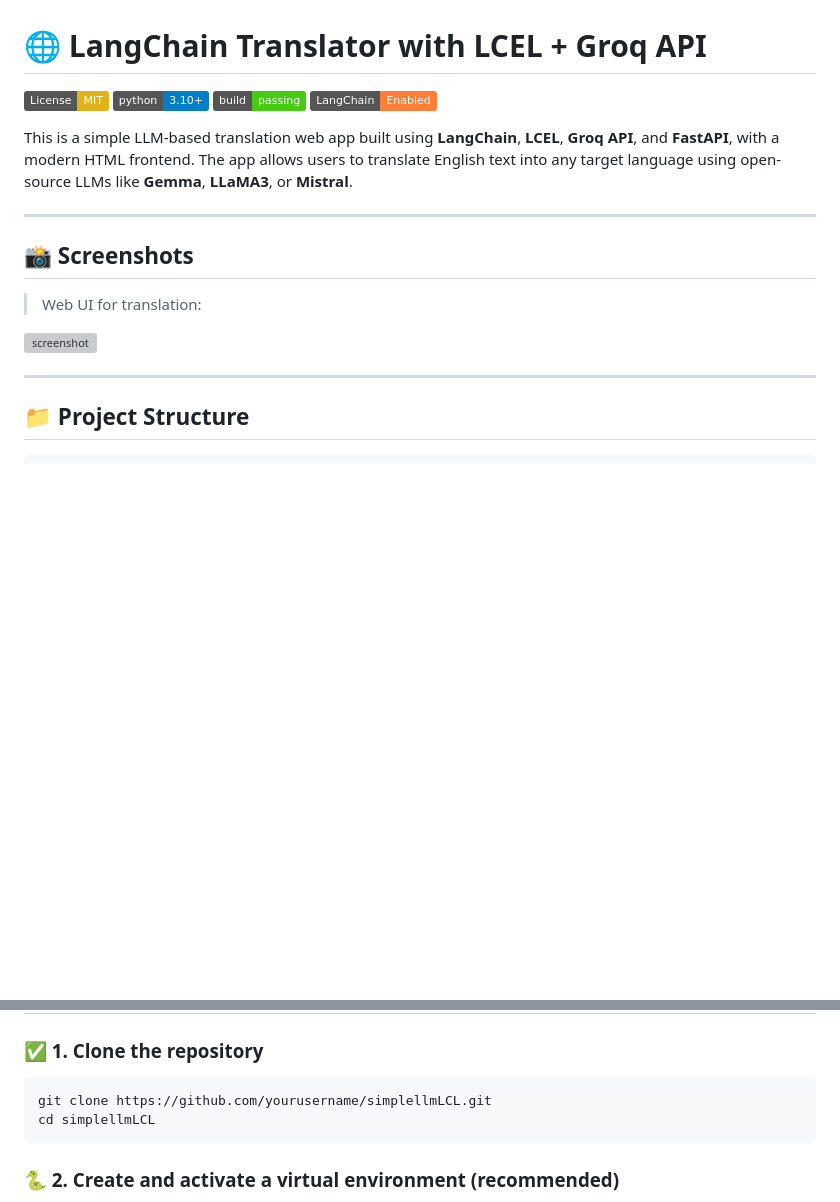
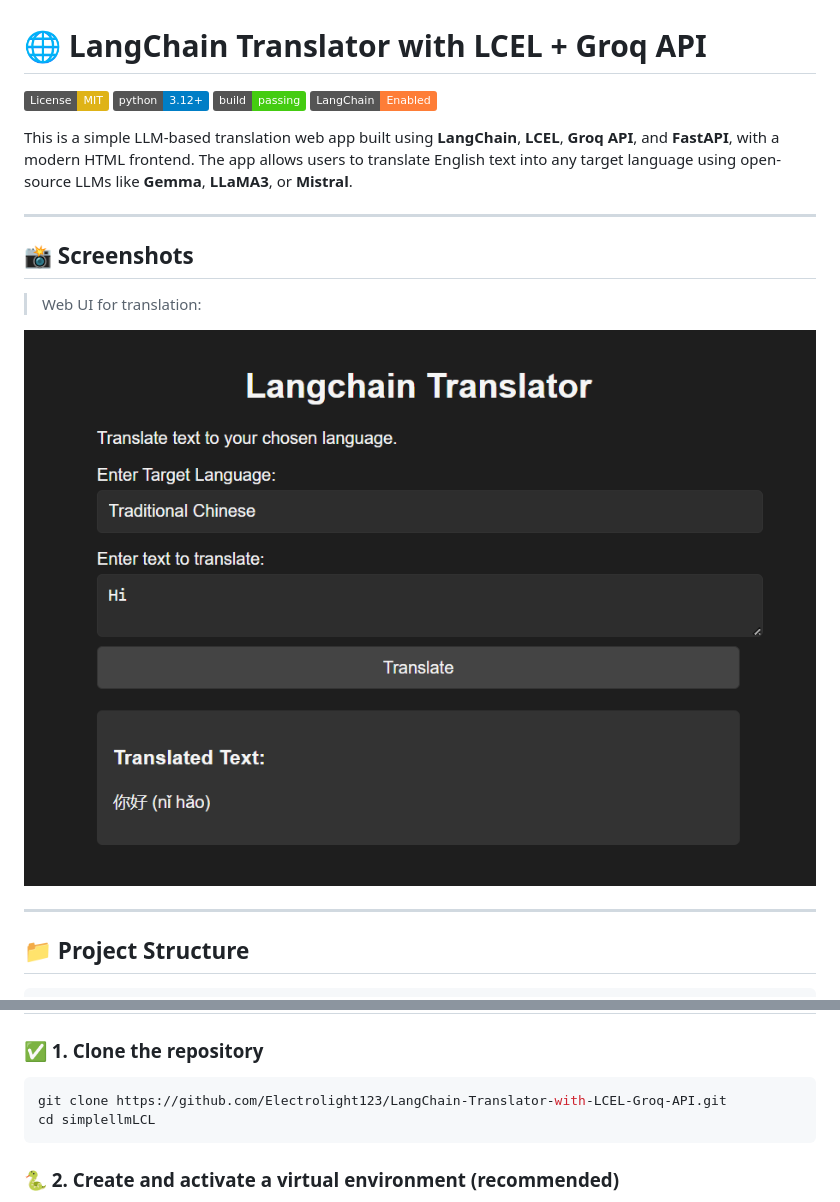
Before and after one commit to Electrolight123/LangChain-Translator-with-LCEL-Groq-API, a Markdown page: README.md, 2 parts joined by grey strips. Drawn GitHub-style; badges without logos; blank space fills up the shorter version; grey boxes are pictures that could not be loaded.

````diff
--- a/README.md
+++ b/README.md
@@ -1,7 +1,7 @@
 # 🌐 LangChain Translator with LCEL + Groq API
 
 [![License: MIT](https://img.shields.io/badge/License-MIT-yellow.svg)](https://opensource.org/licenses/MIT)
-![Python Version](https://img.shields.io/badge/python-3.10%2B-blue)
+![Python Version](https://img.shields.io/badge/python-3.12%2B-blue)
 ![Build](https://img.shields.io/badge/build-passing-brightgreen)
 ![LangChain](https://img.shields.io/badge/LangChain-Enabled-orange)
 
@@ -13,7 +13,7 @@ This is a simple LLM-based translation web app built using **LangChain**, **LCEL
 
 > Web UI for translation:
 
-![screenshot](assets/Screenshot.png)
+![screenshot](assets/screenshot.png)
 
 ---
 
@@ -37,7 +37,7 @@ LangChain-Translator-with-LCEL-Groq-API/
 ### ✅ 1. Clone the repository
 
 ```bash
-git clone https://github.com/yourusername/simplellmLCL.git
+git clone https://github.com/Electrolight123/LangChain-Translator-with-LCEL-Groq-API.git
 cd simplellmLCL
 ```
 
````
